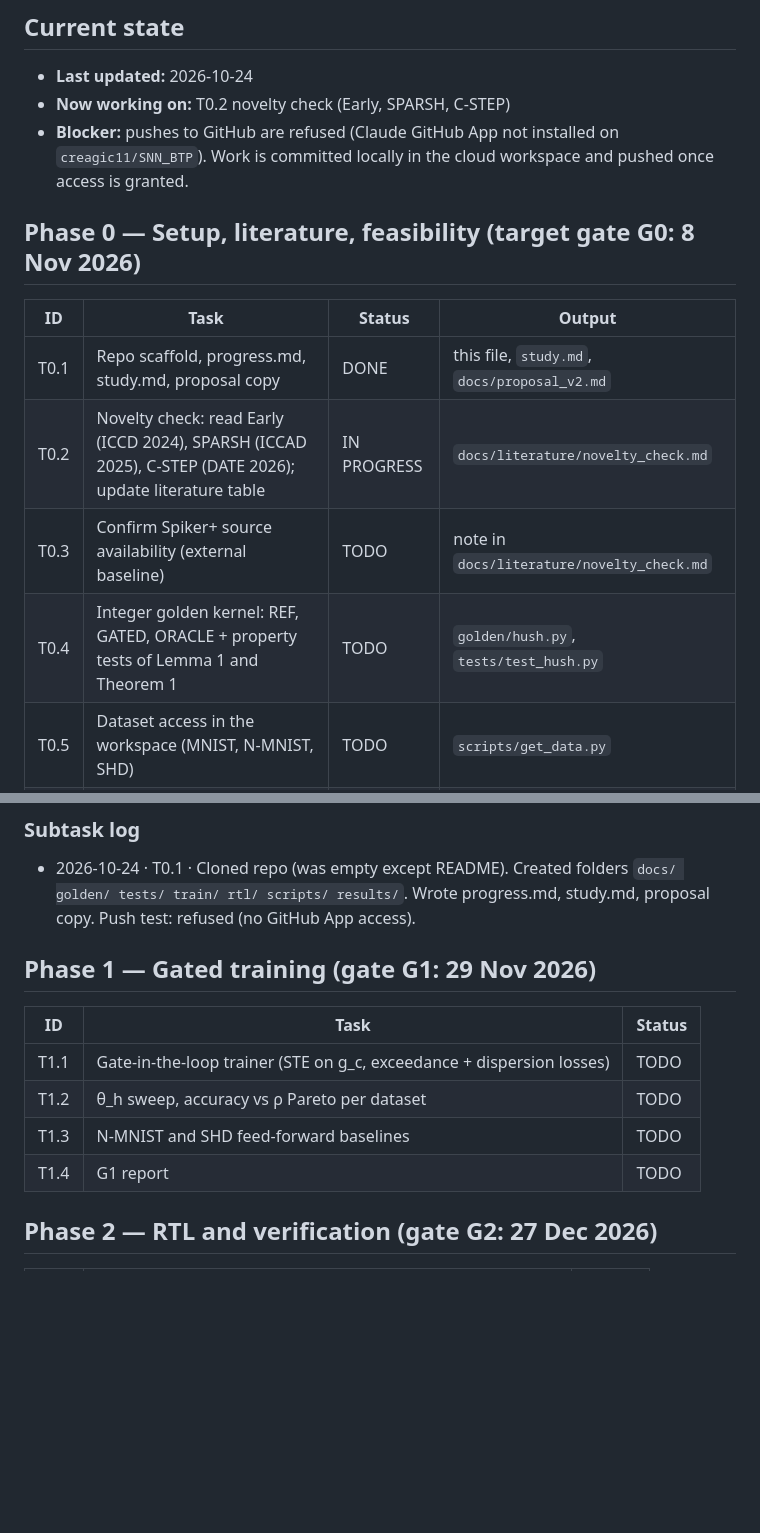
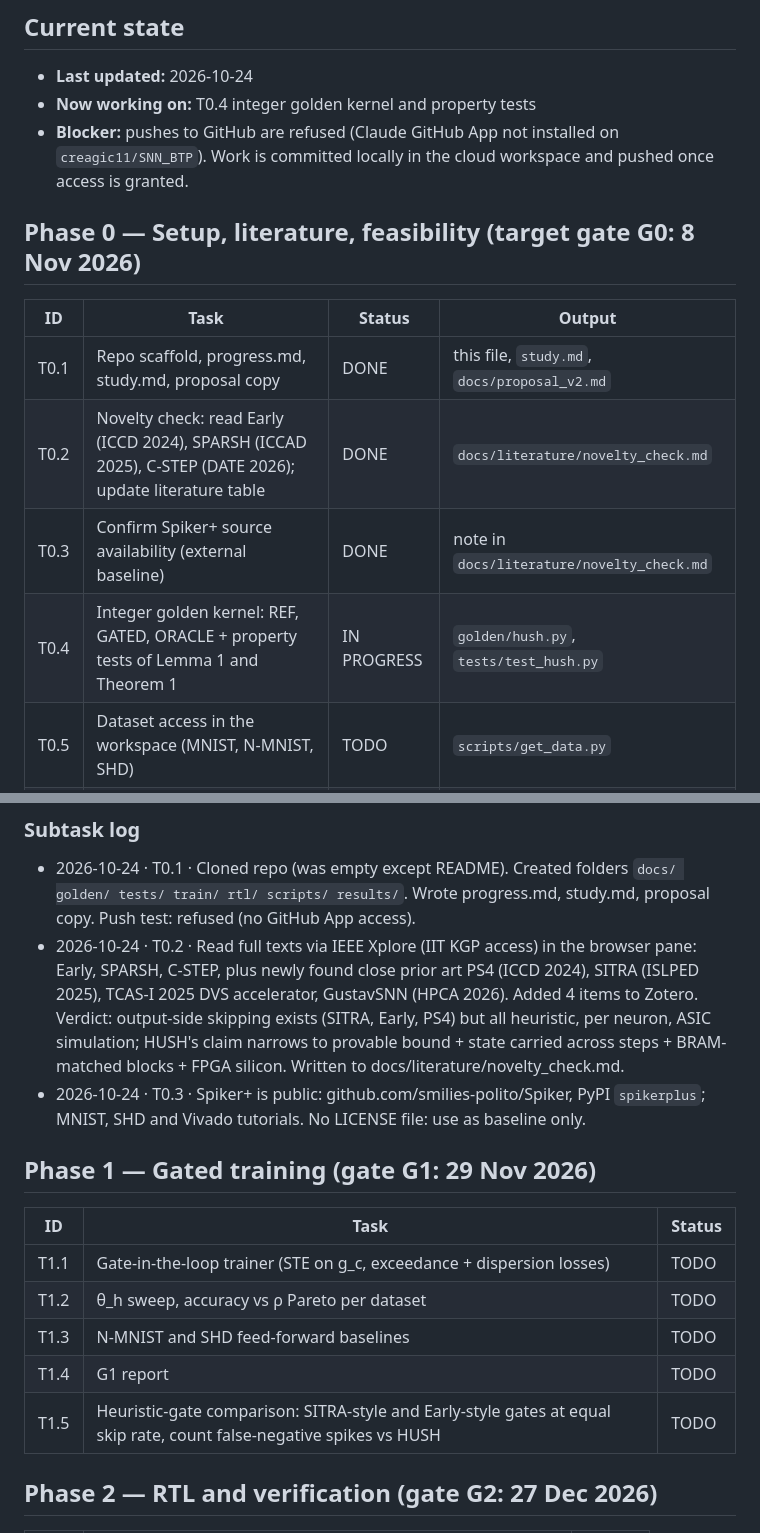
Before and after one commit to creagic11/SNN_BTP, a Markdown page: progress.md, 2 parts joined by grey strips. GitHub-like rendering; blank space fills up the shorter version.

```diff
--- a/progress.md
+++ b/progress.md
@@ -12,7 +12,7 @@ Status keys: DONE · IN PROGRESS · TODO · BLOCKED
 ## Current state
 
 - **Last updated:** 2026-10-24
-- **Now working on:** T0.2 novelty check (Early, SPARSH, C-STEP)
+- **Now working on:** T0.4 integer golden kernel and property tests
 - **Blocker:** pushes to GitHub are refused (Claude GitHub App not installed on `creagic11/SNN_BTP`). Work is committed locally in the cloud workspace and pushed once access is granted.
 
 ## Phase 0 — Setup, literature, feasibility (target gate G0: 8 Nov 2026)
@@ -20,9 +20,9 @@ Status keys: DONE · IN PROGRESS · TODO · BLOCKED
 | ID | Task | Status | Output |
 | --- | --- | --- | --- |
 | T0.1 | Repo scaffold, progress.md, study.md, proposal copy | DONE | this file, `study.md`, `docs/proposal_v2.md` |
-| T0.2 | Novelty check: read Early (ICCD 2024), SPARSH (ICCAD 2025), C-STEP (DATE 2026); update literature table | IN PROGRESS | `docs/literature/novelty_check.md` |
-| T0.3 | Confirm Spiker+ source availability (external baseline) | TODO | note in `docs/literature/novelty_check.md` |
-| T0.4 | Integer golden kernel: REF, GATED, ORACLE + property tests of Lemma 1 and Theorem 1 | TODO | `golden/hush.py`, `tests/test_hush.py` |
+| T0.2 | Novelty check: read Early (ICCD 2024), SPARSH (ICCAD 2025), C-STEP (DATE 2026); update literature table | DONE | `docs/literature/novelty_check.md` |
+| T0.3 | Confirm Spiker+ source availability (external baseline) | DONE | note in `docs/literature/novelty_check.md` |
+| T0.4 | Integer golden kernel: REF, GATED, ORACLE + property tests of Lemma 1 and Theorem 1 | IN PROGRESS | `golden/hush.py`, `tests/test_hush.py` |
 | T0.5 | Dataset access in the workspace (MNIST, N-MNIST, SHD) | TODO | `scripts/get_data.py` |
 | T0.6 | Train ungated INT8 baseline (MNIST 784-400-10 first), export integer weights | TODO | `train/`, `results/baseline_*` |
 | T0.7 | Measure ρ before clustering: ORACLE vs HUSH-32 vs HUSH-8/32 | TODO | `results/rho_unclustered.md` |
@@ -31,6 +31,8 @@ Status keys: DONE · IN PROGRESS · TODO · BLOCKED
 ### Subtask log
 
 - 2026-10-24 · T0.1 · Cloned repo (was empty except README). Created folders `docs/ golden/ tests/ train/ rtl/ scripts/ results/`. Wrote progress.md, study.md, proposal copy. Push test: refused (no GitHub App access).
+- 2026-10-24 · T0.2 · Read full texts via IEEE Xplore (IIT KGP access) in the browser pane: Early, SPARSH, C-STEP, plus newly found close prior art PS4 (ICCD 2024), SITRA (ISLPED 2025), TCAS-I 2025 DVS accelerator, GustavSNN (HPCA 2026). Added 4 items to Zotero. Verdict: output-side skipping exists (SITRA, Early, PS4) but all heuristic, per neuron, ASIC simulation; HUSH's claim narrows to provable bound + state carried across steps + BRAM-matched blocks + FPGA silicon. Written to docs/literature/novelty_check.md.
+- 2026-10-24 · T0.3 · Spiker+ is public: github.com/smilies-polito/Spiker, PyPI `spikerplus`; MNIST, SHD and Vivado tutorials. No LICENSE file: use as baseline only.
 
 ## Phase 1 — Gated training (gate G1: 29 Nov 2026)
 
@@ -40,6 +42,7 @@ Status keys: DONE · IN PROGRESS · TODO · BLOCKED
 | T1.2 | θ_h sweep, accuracy vs ρ Pareto per dataset | TODO |
 | T1.3 | N-MNIST and SHD feed-forward baselines | TODO |
 | T1.4 | G1 report | TODO |
+| T1.5 | Heuristic-gate comparison: SITRA-style and Early-style gates at equal skip rate, count false-negative spikes vs HUSH | TODO |
 
 ## Phase 2 — RTL and verification (gate G2: 27 Dec 2026)
 
```
Also changed, not shown: docs/literature/novelty_check.md (added, +51 -0 lines), study.md (+6 -1 lines).
